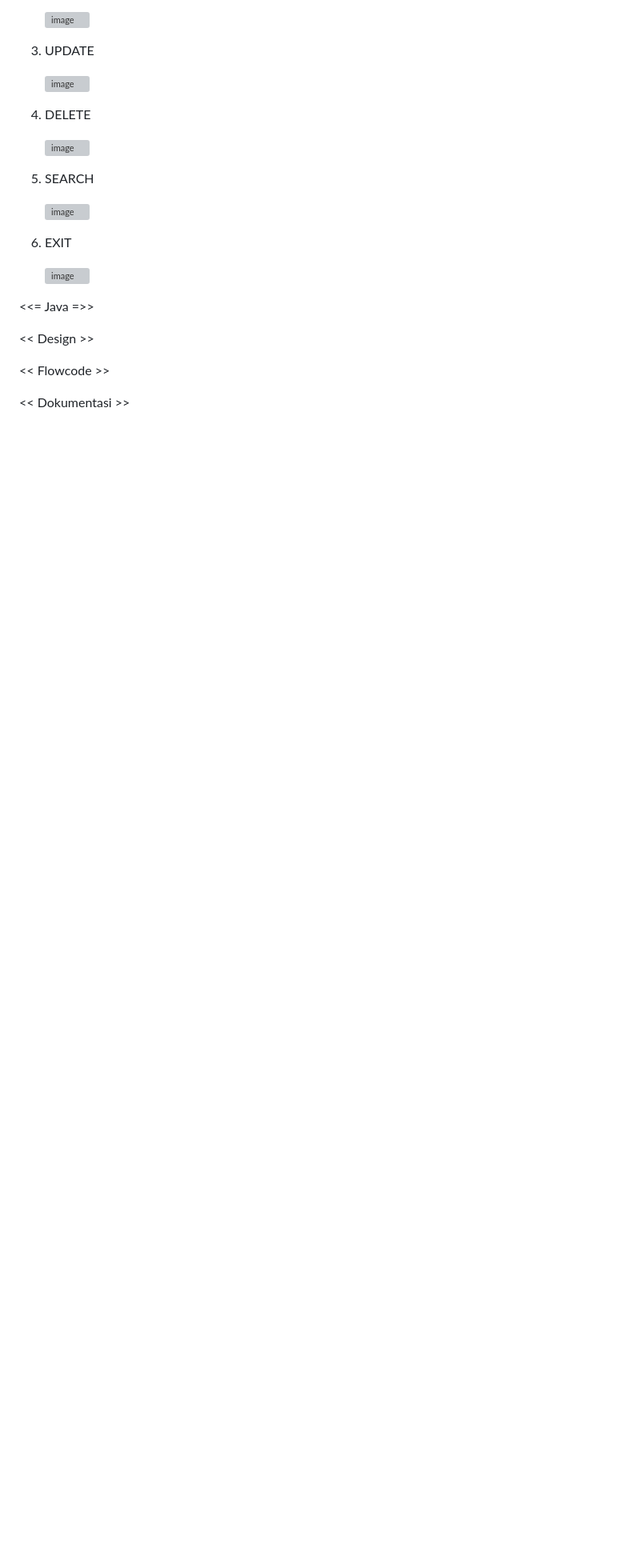
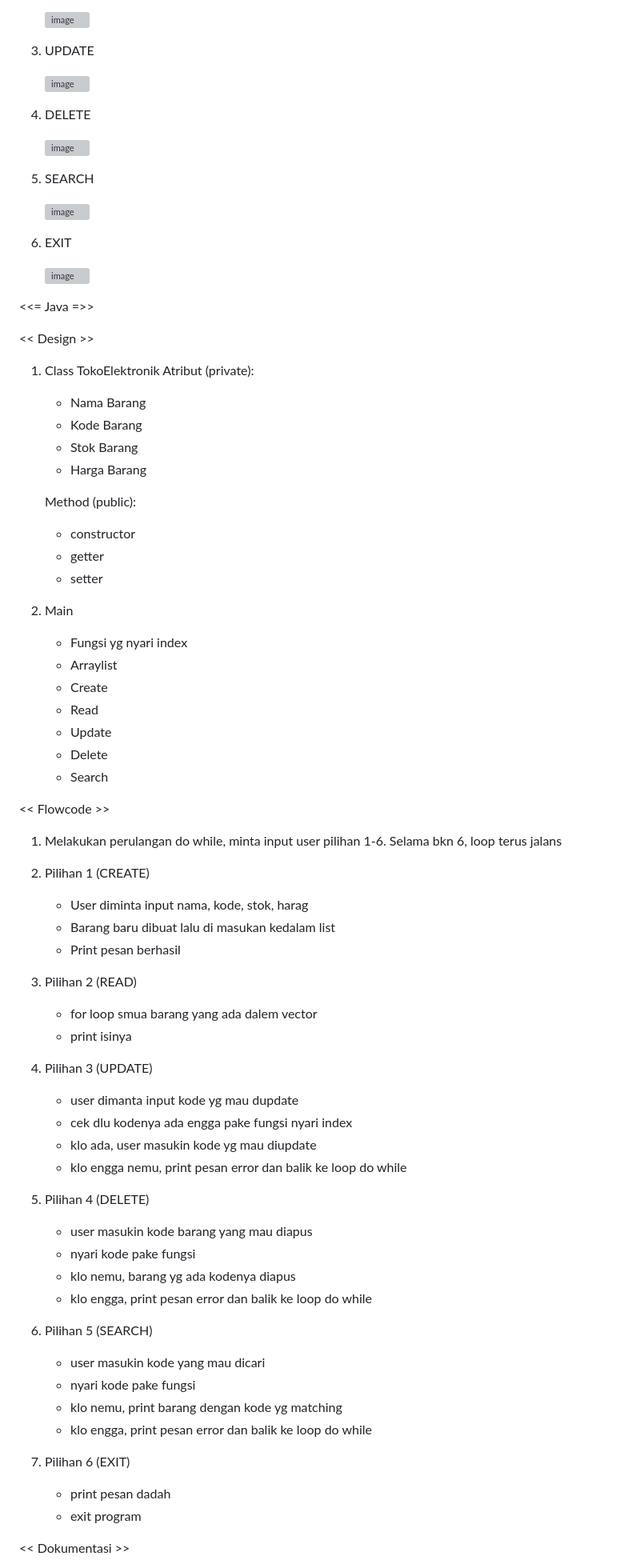
Before and after one commit to Xeramu/TP1DPBO2425C1, a Markdown page: README.md, the part around the change printed below. Shown: that part at 80% size. GitHub-like rendering; blank space fills up the shorter version; grey boxes are pictures that could not be loaded.

```diff
--- a/README.md
+++ b/README.md
@@ -172,8 +172,60 @@
 
 
 << Design >>
+  1. Class TokoElektronik
+     Atribut (private):
+     - Nama Barang
+     - Kode Barang
+     - Stok Barang
+     - Harga Barang
+
+     Method (public):
+     - constructor
+     - getter
+     - setter
+
+  2. Main
+     - Fungsi yg nyari index
+     - Arraylist
+     - Create
+     - Read
+     - Update
+     - Delete
+     - Search
 
 << Flowcode >>
+1. Melakukan perulangan do while, minta input user pilihan 1-6. Selama bkn 6, loop terus jalans
+
+  2. Pilihan 1 (CREATE)
+     - User diminta input nama, kode, stok, harag
+     - Barang baru dibuat lalu di masukan kedalam list
+     - Print pesan berhasil
+
+  3. Pilihan 2 (READ)
+     - for loop smua barang yang ada dalem vector
+     - print isinya
+
+  4. Pilihan 3 (UPDATE)
+     - user dimanta input kode yg mau dupdate
+     - cek dlu kodenya ada engga pake fungsi nyari index
+     - klo ada, user masukin kode yg mau diupdate
+     - klo engga nemu, print pesan error dan balik ke loop do while
+
+  5. Pilihan 4 (DELETE)
+     - user masukin kode barang yang mau diapus
+     - nyari kode pake fungsi
+     - klo nemu, barang yg ada kodenya diapus
+     - klo engga, print pesan error dan balik ke loop do while
+
+  6. Pilihan 5 (SEARCH)
+      - user masukin kode yang mau dicari
+      - nyari kode pake fungsi
+      - klo nemu, print barang dengan kode yg matching
+      - klo engga, print pesan error dan balik ke loop do while
+
+  7. Pilihan 6 (EXIT)
+      - print pesan dadah
+      - exit program
 
 << Dokumentasi >>
 
```
Also changed, not shown: other parts of README.md (+23 -0 lines).
